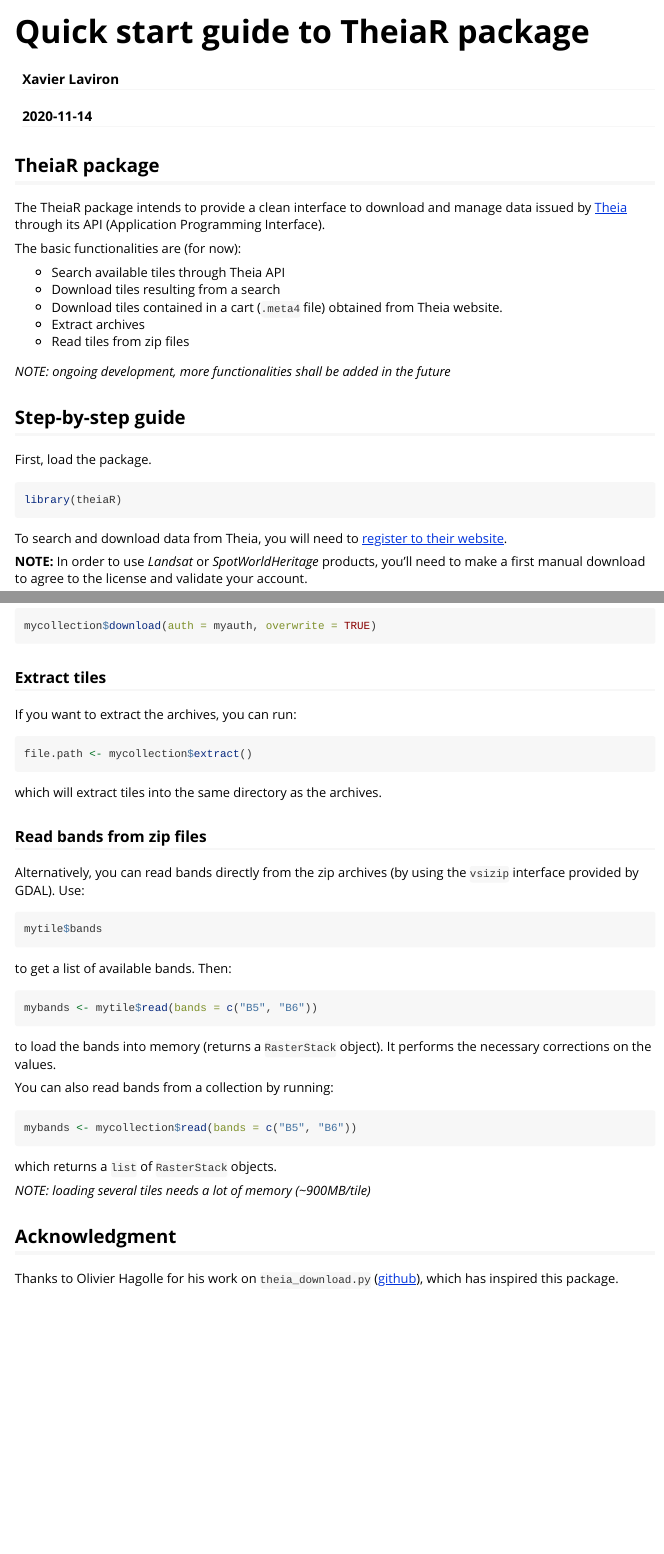
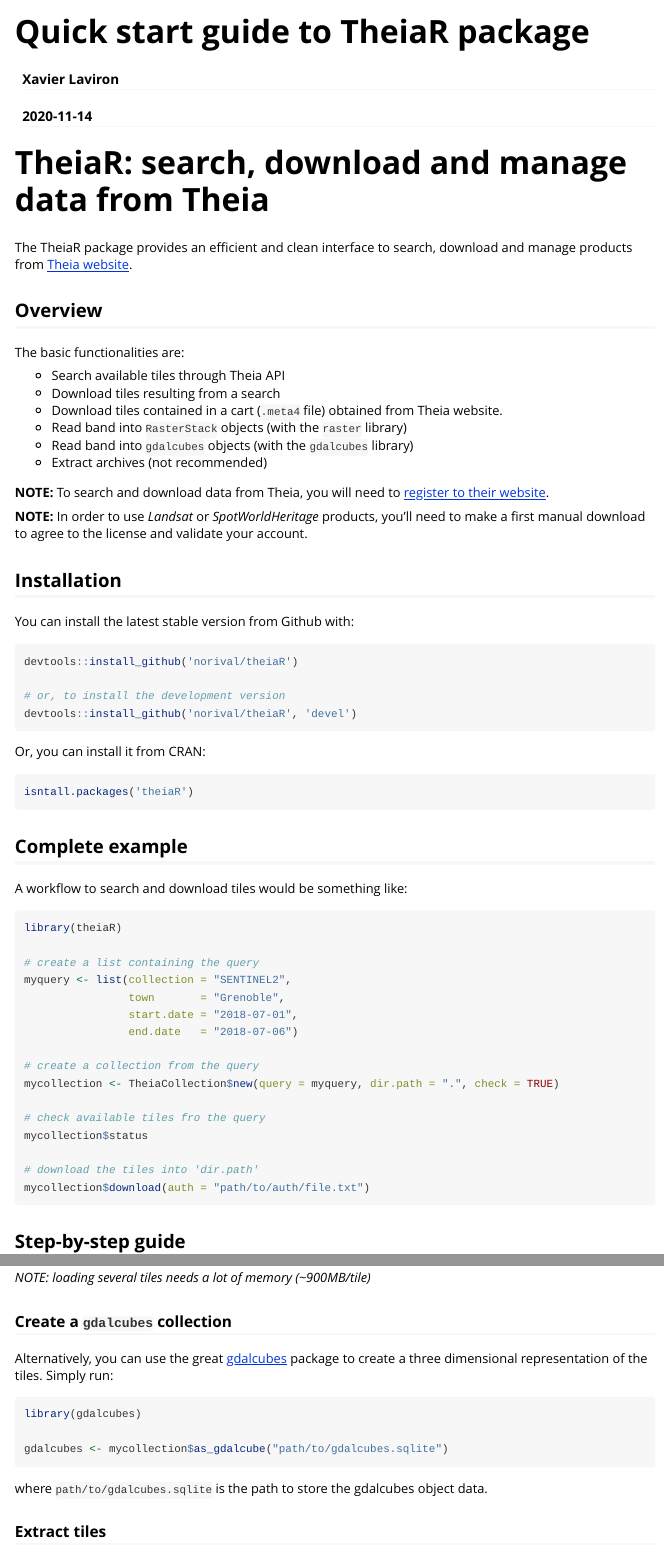
Before and after one commit to norival/theiaR, an R Markdown document (vignettes/theiaR.Rmd): the page in a window 1100 px wide, from its top, and a second part further down, joined at a grey line. Rendered offline with R 4.5, knitr and Pandoc, with nearby package versions; some code elsewhere in the file could not run offline.

Commit message:
updates vignette and README
Fix #2

````diff
--- a/vignettes/theiaR.Rmd
+++ b/vignettes/theiaR.Rmd
@@ -5,7 +5,7 @@
 output: rmarkdown::html_vignette
 
 vignette: >
-  %\VignetteIndexEntry{"Quick start guide to TheiaR package"}
+  %\VignetteIndexEntry{Quick start guide to TheiaR package}
   %\VignetteEngine{knitr::rmarkdown}
   %\VignetteEncoding{UTF-8}
 ---
@@ -17,24 +17,72 @@
 )
 ```
 
+# TheiaR: search, download and manage data from Theia
 
-## TheiaR package
+The TheiaR package provides an efficient and clean interface to search, download
+and manage products from [Theia website](https://theia.cnes.fr/atdistrib/rocket/#/home).
 
-The TheiaR package intends to provide a clean interface to download and manage
-data issued by [Theia](https://theia.cnes.fr/atdistrib/rocket/#/home) through
-its API (Application Programming Interface).
 
-The basic functionalities are (for now):
+## Overview
+
+The basic functionalities are:
 
 - Search available tiles through Theia API
 - Download tiles resulting from a search
 - Download tiles contained in a cart (`.meta4` file) obtained from Theia
   website.
-- Extract archives
-- Read tiles from zip files
+- Read band into `RasterStack` objects (with the `raster` library)
+- Read band into `gdalcubes` objects (with the `gdalcubes` library)
+- Extract archives (not recommended)
+
+__NOTE:__ To search and download data from Theia, you will need to [register to
+their website](https://sso.theia-land.fr/theia/register/register.xhtml).
+
+__NOTE:__ In order to use _Landsat_ or _SpotWorldHeritage_ products, you'll need
+to make a first manual download to agree to the license and validate your
+account.
 
 
-_NOTE: ongoing development, more functionalities shall be added in the future_
+## Installation
+
+You can install the latest stable version from Github with:
+
+``` r
+devtools::install_github('norival/theiaR')
+
+# or, to install the development version
+devtools::install_github('norival/theiaR', 'devel')
+```
+
+Or, you can install it from CRAN:
+
+``` r
+isntall.packages('theiaR')
+```
+
+
+## Complete example
+
+A workflow to search and download tiles would be something like:
+
+``` r
+library(theiaR)
+
+# create a list containing the query
+myquery <- list(collection = "SENTINEL2",
+                town       = "Grenoble",
+                start.date = "2018-07-01",
+                end.date   = "2018-07-06")
+
+# create a collection from the query
+mycollection <- TheiaCollection$new(query = myquery, dir.path = ".", check = TRUE)
+
+# check available tiles fro the query
+mycollection$status
+
+# download the tiles into 'dir.path'
+mycollection$download(auth = "path/to/auth/file.txt")
+```
 
 
 ## Step-by-step guide
@@ -199,18 +248,6 @@
 mycollection$download(auth = myauth, overwrite = TRUE)
 ```
 
-
-### Extract tiles
-
-If you want to extract the archives, you can run:
-
-```{r , eval=FALSE}
-file.path <- mycollection$extract()
-```
-
-which will extract tiles into the same directory as the archives.
-
-
 ### Read bands from zip files
 
 Alternatively, you can read bands directly from the zip archives (by using the
@@ -240,3 +277,18 @@
 _NOTE: loading several tiles needs a lot of memory (~900MB/tile)_
 
 
+### Create a `gdalcubes` collection
+
+Alternatively, you can use the great [gdalcubes](https://github.com/appelmar/gdalcubes_R)
+package to create a three dimensional representation of the tiles. Simply run:
+
+``` r
+library(gdalcubes)
+
+gdalcubes <- mycollection$as_gdalcube("path/to/gdalcubes.sqlite")
+```
+
+where `path/to/gdalcubes.sqlite` is the path to store the gdalcubes object data.
+
+
+### Extract tiles
````
Also changed, not shown: README.md, vignettes/theiaR.Rmd (33 more changed lines).
